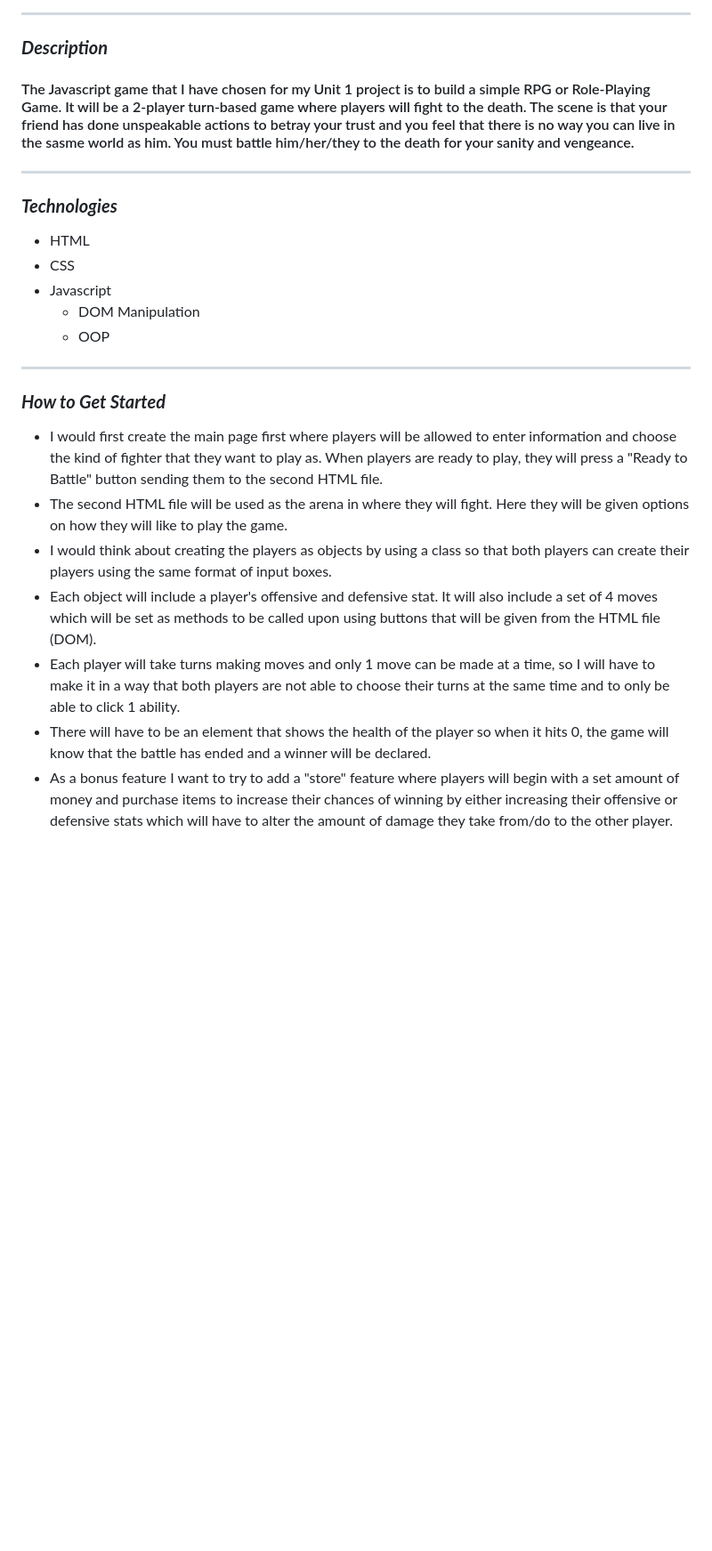
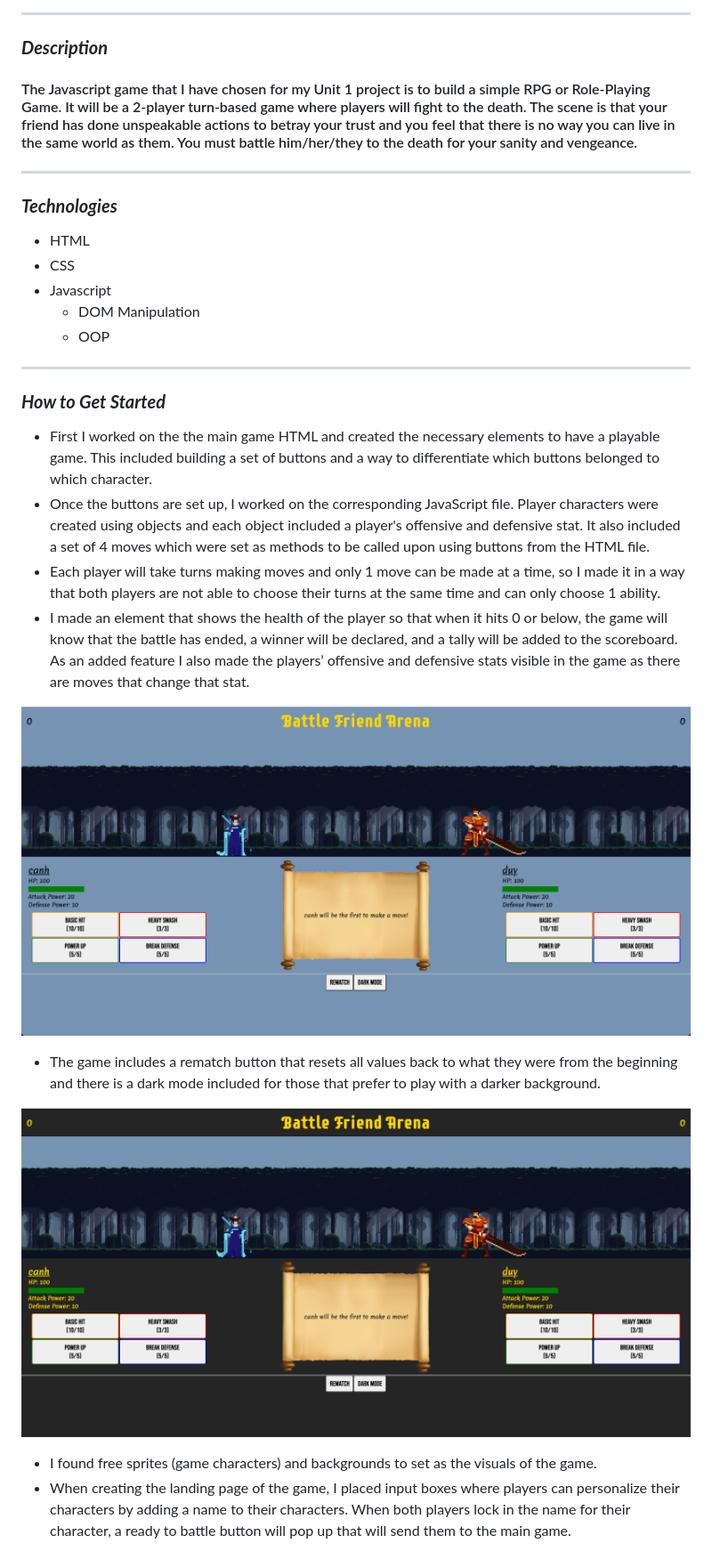
Before and after one commit to canhvo16/Battle-Friend-RPG, a Markdown page: README.md, the part around the change printed below. Shown: that part at 89% size. GitHub-like rendering; pictures changed too: assets/Main-Game-Dark-Mode.png (added), assets/Main-Game-Page.png (added); blank space fills up the shorter version.

```diff
--- a/README.md
+++ b/README.md
@@ -14,7 +14,7 @@ Unit 1 Project: Javascript Game
 
 ### **_Description_**
 
-#### The Javascript game that I have chosen for my Unit 1 project is to build a simple RPG or Role-Playing Game. It will be a 2-player turn-based game where players will fight to the death. The scene is that your friend has done unspeakable actions to betray your trust and you feel that there is no way you can live in the sasme world as him. You must battle him/her/they to the death for your sanity and vengeance.
+#### The Javascript game that I have chosen for my Unit 1 project is to build a simple RPG or Role-Playing Game. It will be a 2-player turn-based game where players will fight to the death. The scene is that your friend has done unspeakable actions to betray your trust and you feel that there is no way you can live in the same world as them. You must battle him/her/they to the death for your sanity and vengeance.
 
 ---
 
@@ -30,10 +30,17 @@ Unit 1 Project: Javascript Game
 
 ### **_How to Get Started_**
 
-- I would first create the main page first where players will be allowed to enter information and choose the kind of fighter that they want to play as. When players are ready to play, they will press a "Ready to Battle" button sending them to the second HTML file.
-- The second HTML file will be used as the arena in where they will fight. Here they will be given options on how they will like to play the game.
-- I would think about creating the players as objects by using a class so that both players can create their players using the same format of input boxes.
-- Each object will include a player's offensive and defensive stat. It will also include a set of 4 moves which will be set as methods to be called upon using buttons that will be given from the HTML file (DOM).
-- Each player will take turns making moves and only 1 move can be made at a time, so I will have to make it in a way that both players are not able to choose their turns at the same time and to only be able to click 1 ability.
-- There will have to be an element that shows the health of the player so when it hits 0, the game will know that the battle has ended and a winner will be declared.
-- As a bonus feature I want to try to add a "store" feature where players will begin with a set amount of money and purchase items to increase their chances of winning by either increasing their offensive or defensive stats which will have to alter the amount of damage they take from/do to the other player.
+- First I worked on the the main game HTML and created the necessary elements to have a playable game. This included building a set of buttons and a way to differentiate which buttons belonged to which character.
+- Once the buttons are set up, I worked on the corresponding JavaScript file. Player characters were created using objects and each object included a player's offensive and defensive stat. It also included a set of 4 moves which were set as methods to be called upon using buttons from the HTML file.
+- Each player will take turns making moves and only 1 move can be made at a time, so I made it in a way that both players are not able to choose their turns at the same time and can only choose 1 ability.
+- I made an element that shows the health of the player so that when it hits 0 or below, the game will know that the battle has ended, a winner will be declared, and a tally will be added to the scoreboard. As an added feature I also made the players’ offensive and defensive stats visible in the game as there are moves that change that stat.
+
+![Main Game Page](assets/Main-Game-Page.png)
+
+- The game includes a rematch button that resets all values back to what they were from the beginning and there is a dark mode included for those that prefer to play with a darker background.
+
+![Main Game Dark Mode](assets/Main-Game-Dark-Mode.png)
+
+- I found free sprites (game characters) and backgrounds to set as the visuals of the game.
+- When creating the landing page of the game, I placed input boxes where players can personalize their characters by adding a name to their characters. When both players lock in the name for their character, a ready to battle button will pop up that will send them to the main game.
+
```
Also changed, not shown: other parts of README.md (+7 -2 lines), assets/Landing-Page.png (added), 1 other file.
